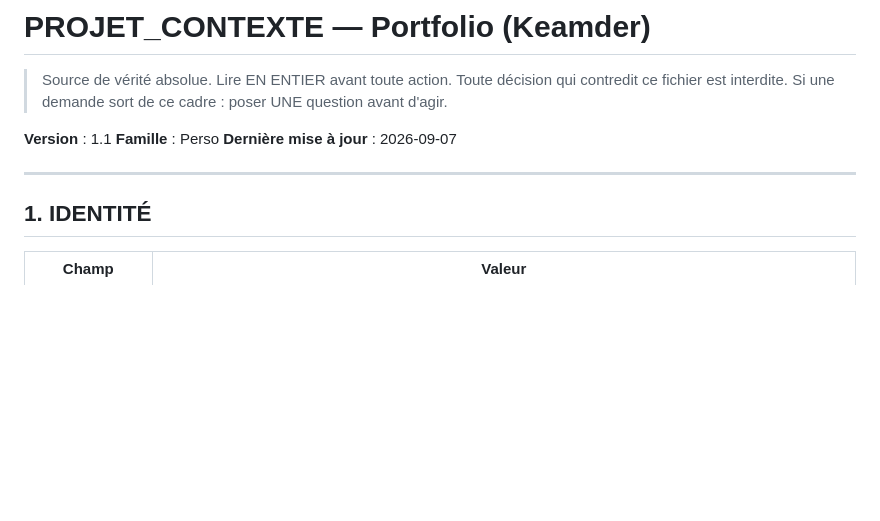
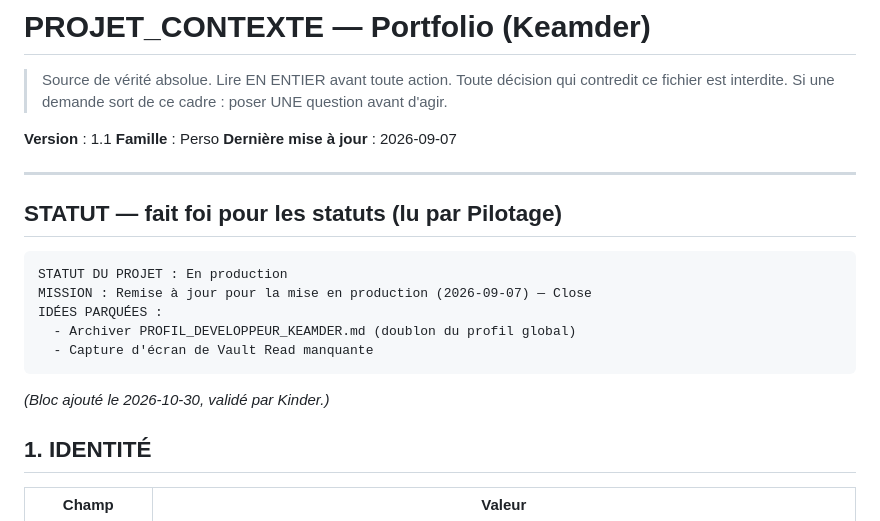
Before and after one commit to Kinder2149/portofolio, a Markdown page: PROJET_CONTEXTE.md, the part around the change. Drawn GitHub-style; blank space fills up the shorter version.

Commit message:
Enregistre le bloc de statut lu par Pilotage (valide par Kinder le 2026-10-30)
Co-Authored-By: Claude Opus 5.5 <noreply@anthropic.com>

````diff
--- a/PROJET_CONTEXTE.md
+++ b/PROJET_CONTEXTE.md
@@ -9,6 +9,17 @@
 **Dernière mise à jour** : 2026-09-07
 
 ---
+
+## STATUT — fait foi pour les statuts (lu par Pilotage)
+
+```
+STATUT DU PROJET : En production
+MISSION : Remise à jour pour la mise en production (2026-09-07) — Close
+IDÉES PARQUÉES :
+  - Archiver PROFIL_DEVELOPPEUR_KEAMDER.md (doublon du profil global)
+  - Capture d'écran de Vault Read manquante
+```
+*(Bloc ajouté le 2026-10-30, validé par Kinder.)*
 
 ## 1. IDENTITÉ
 
````
